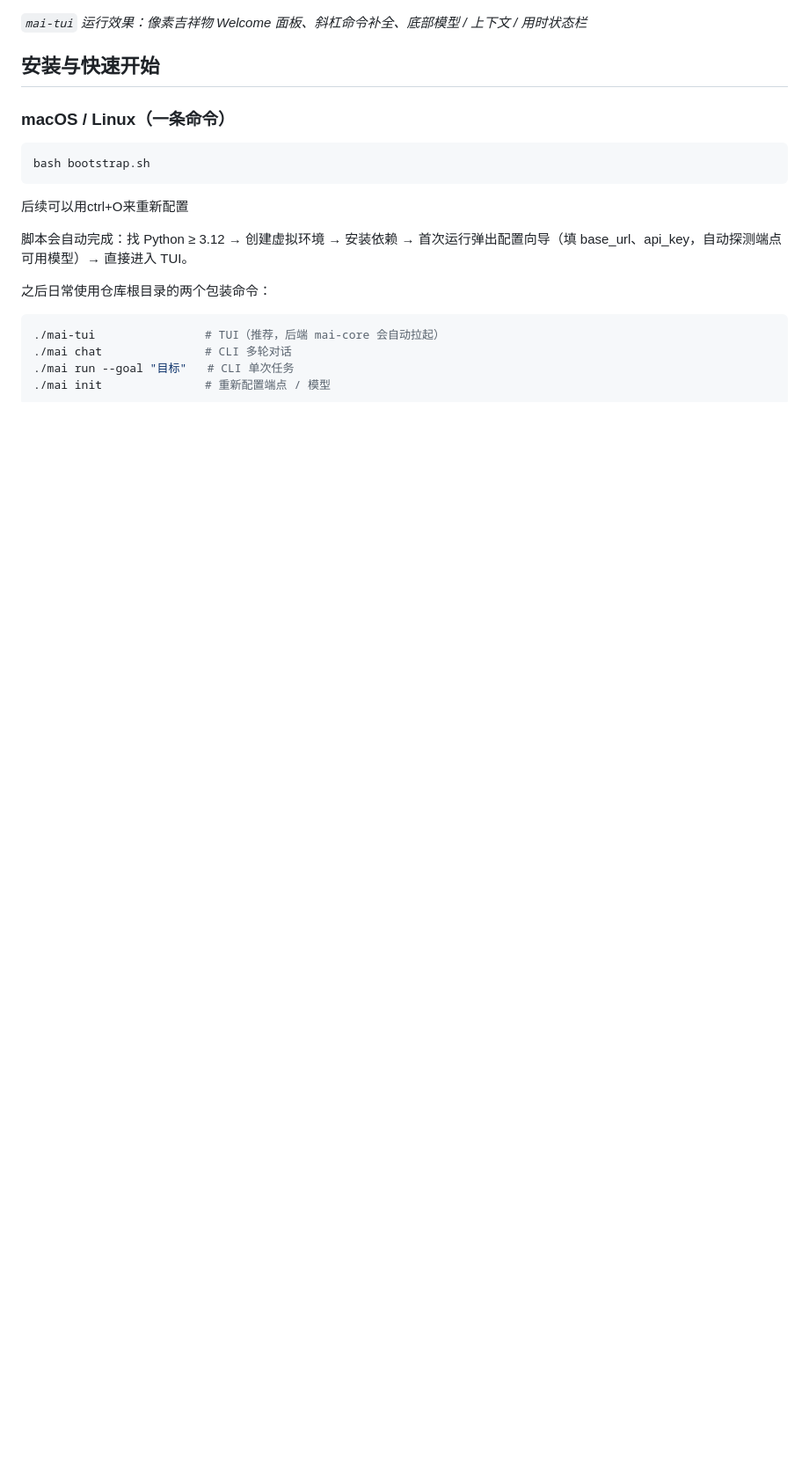
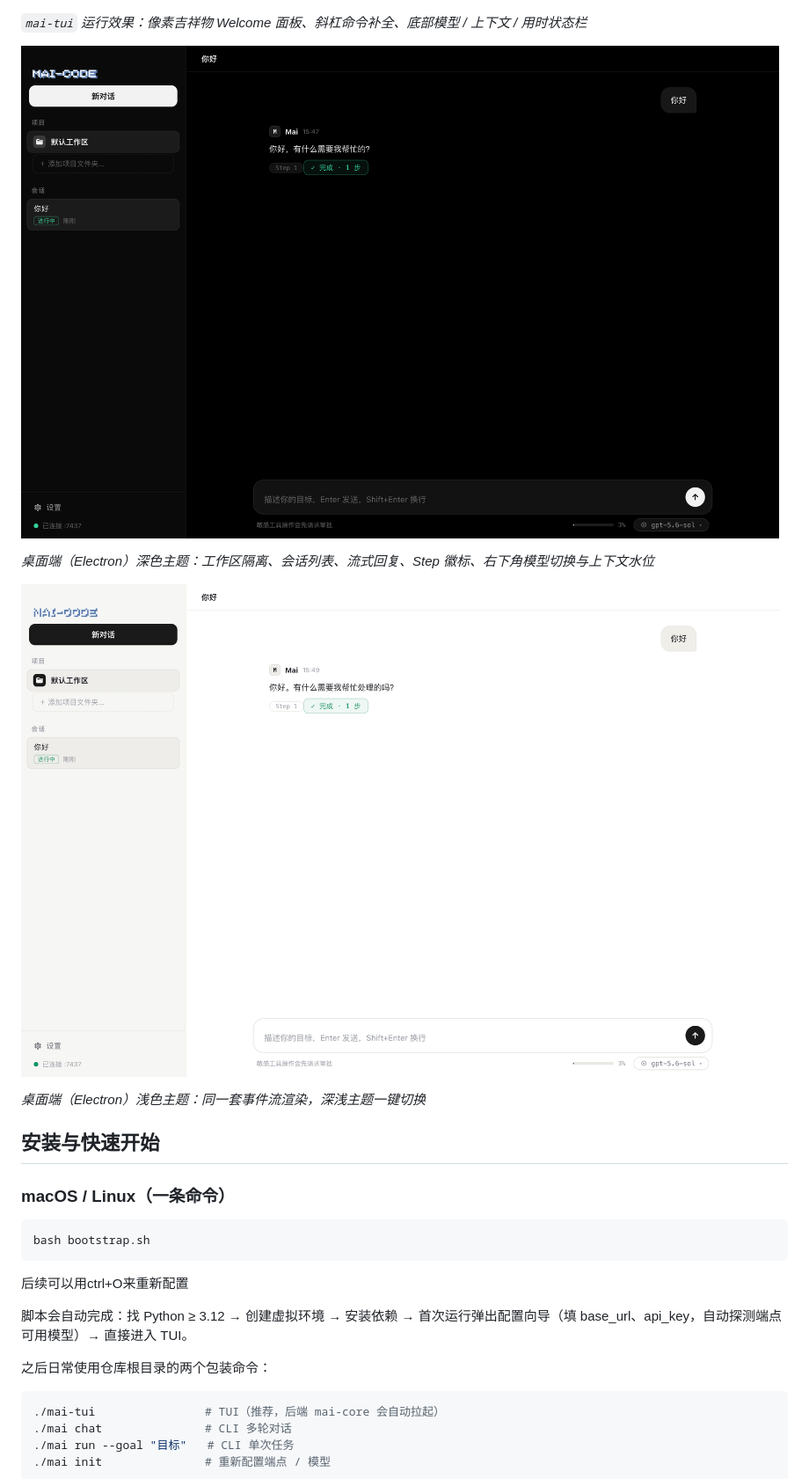
Before and after one commit to Maijintao/Mai-Code, a Markdown page: README.md, the part around the change. Shown at 88% size. Rendered like a GitHub page; pictures changed too: assets/desktop-dark.png (added), assets/desktop-light.png (added); blank space fills up the shorter version.

```diff
--- a/README.md
+++ b/README.md
@@ -18,6 +18,14 @@
 ![Mai-Code TUI](assets/tui-demo.png)
 
 *`mai-tui` 运行效果：像素吉祥物 Welcome 面板、斜杠命令补全、底部模型 / 上下文 / 用时状态栏*
+
+![Mai-Code 桌面端 · 深色](assets/desktop-dark.png)
+
+*桌面端（Electron）深色主题：工作区隔离、会话列表、流式回复、Step 徽标、右下角模型切换与上下文水位*
+
+![Mai-Code 桌面端 · 浅色](assets/desktop-light.png)
+
+*桌面端（Electron）浅色主题：同一套事件流渲染，深浅主题一键切换*
 
 ## 安装与快速开始
 
```
Also changed, not shown: 3 other files.
